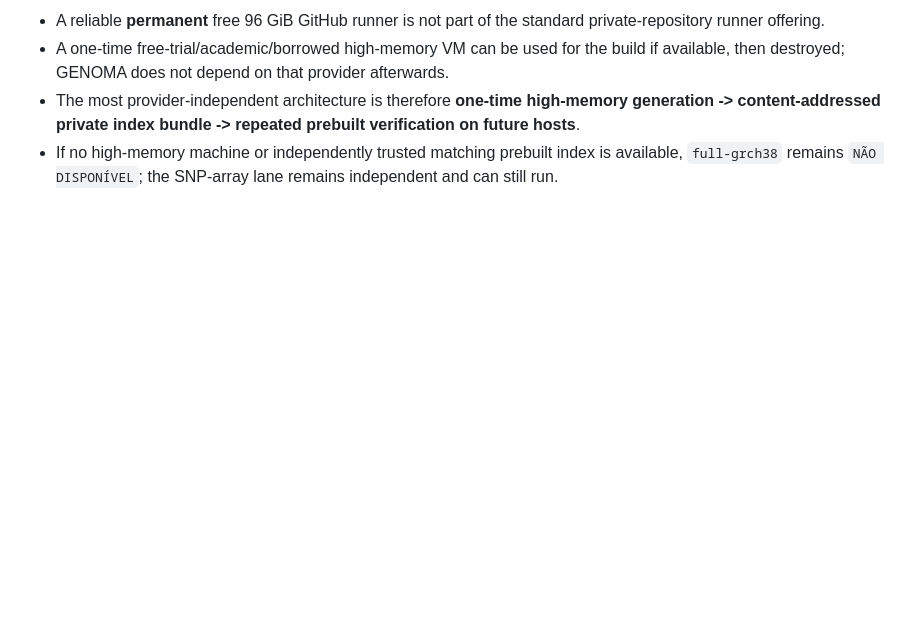
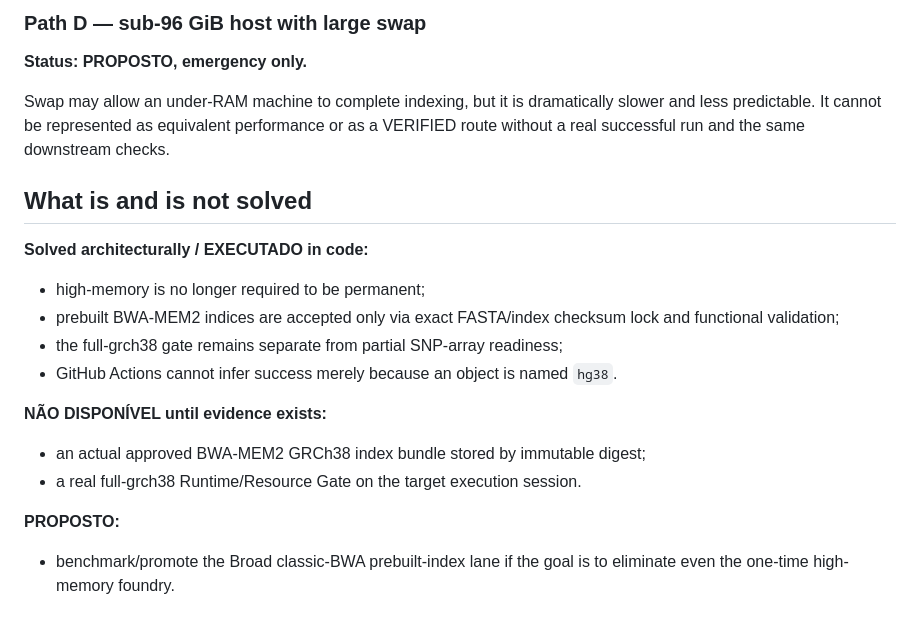
Before and after one commit to drhudsonandrade/Codework, a Markdown page: docs/GRCH38_COMPUTE_STRATEGY.md, the part around one of its changes. GitHub-like rendering; blank space fills up the shorter version.

```diff
--- a/docs/GRCH38_COMPUTE_STRATEGY.md
+++ b/docs/GRCH38_COMPUTE_STRATEGY.md
@@ -54,5 +53,21 @@ A machine with less physical RAM can sometimes complete a memory-heavy indexing
 
-- A reliable **permanent** free 96 GiB GitHub runner is not part of the standard private-repository runner offering.
-- A one-time free-trial/academic/borrowed high-memory VM can be used for the build if available, then destroyed; GENOMA does not depend on that provider afterwards.
-- The most provider-independent architecture is therefore **one-time high-memory generation -> content-addressed private index bundle -> repeated prebuilt verification on future hosts**.
-- If no high-memory machine or independently trusted matching prebuilt index is available, `full-grch38` remains `NÃO DISPONÍVEL`; the SNP-array lane remains independent and can still run.
+### Path D — sub-96 GiB host with large swap
+
+**Status: PROPOSTO, emergency only.**
+
+Swap may allow an under-RAM machine to complete indexing, but it is dramatically slower and less predictable. It cannot be represented as equivalent performance or as a VERIFIED route without a real successful run and the same downstream checks.
+
+## What is and is not solved
+
+**Solved architecturally / EXECUTADO in code:**
+- high-memory is no longer required to be permanent;
+- prebuilt BWA-MEM2 indices are accepted only via exact FASTA/index checksum lock and functional validation;
+- the full-grch38 gate remains separate from partial SNP-array readiness;
+- GitHub Actions cannot infer success merely because an object is named `hg38`.
+
+**NÃO DISPONÍVEL until evidence exists:**
+- an actual approved BWA-MEM2 GRCh38 index bundle stored by immutable digest;
+- a real full-grch38 Runtime/Resource Gate on the target execution session.
+
+**PROPOSTO:**
+- benchmark/promote the Broad classic-BWA prebuilt-index lane if the goal is to eliminate even the one-time high-memory foundry.
```
Also changed, not shown: other parts of docs/GRCH38_COMPUTE_STRATEGY.md (+30 -31 lines).
